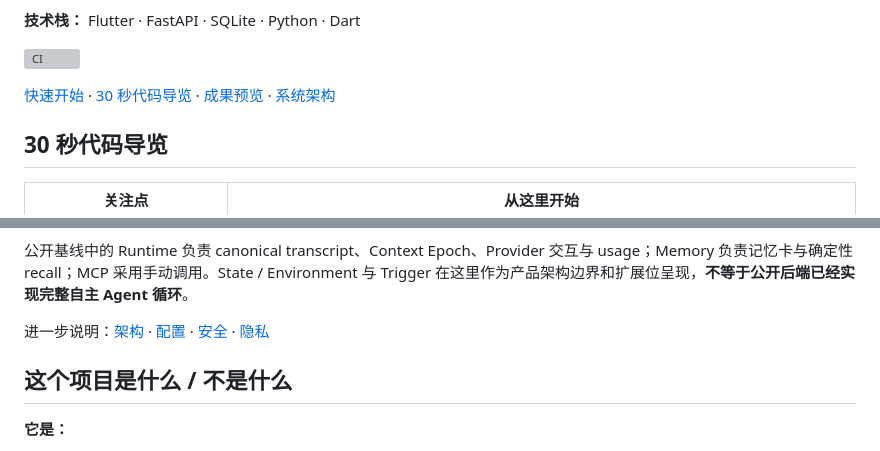
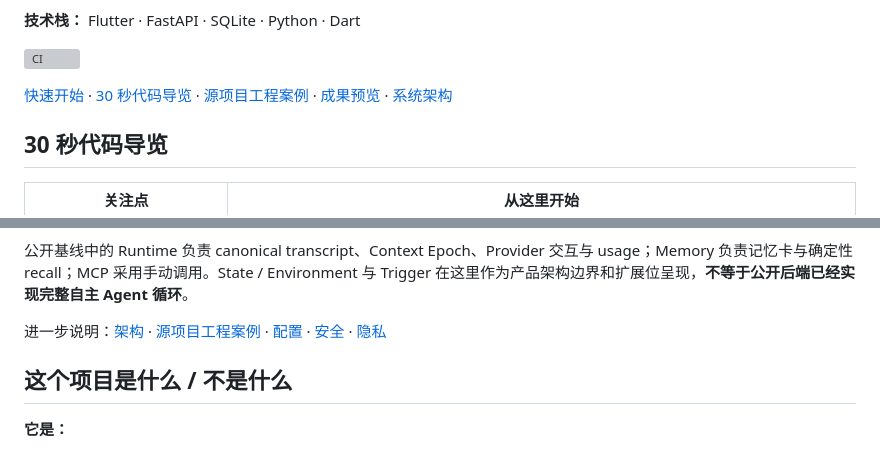
Before and after one commit to yuyu1838309000-cmd/continuum-chat, a Markdown page: README.md, 2 parts joined by grey strips. Drawn GitHub-style; grey boxes are pictures that could not be loaded.

Commit message:
docs: link portfolio engineering cases

```diff
--- a/README.md
+++ b/README.md
@@ -22,7 +22,7 @@ Continuum Chat 是一个面向**长期个人 Agent**的应用级 **LLM Agent Har
 
 [![CI](https://github.com/yuyu1838309000-cmd/continuum-chat/actions/workflows/ci.yml/badge.svg)](https://github.com/yuyu1838309000-cmd/continuum-chat/actions/workflows/ci.yml)
 
-[快速开始](#快速开始) · [30 秒代码导览](#30-秒代码导览) · [成果预览](#成果预览) · [系统架构](#系统架构)
+[快速开始](#快速开始) · [30 秒代码导览](#30-秒代码导览) · [源项目工程案例](docs/CASE_STUDIES.md) · [成果预览](#成果预览) · [系统架构](#系统架构)
 
 ## 30 秒代码导览
 
@@ -78,7 +78,7 @@ flowchart TB
 
 公开基线中的 Runtime 负责 canonical transcript、Context Epoch、Provider 交互与 usage；Memory 负责记忆卡与确定性 recall；MCP 采用手动调用。State / Environment 与 Trigger 在这里作为产品架构边界和扩展位呈现，**不等于公开后端已经实现完整自主 Agent 循环**。
 
-进一步说明：[架构](docs/ARCHITECTURE.md) · [配置](docs/CONFIGURATION.md) · [安全](SECURITY.md) · [隐私](docs/PRIVACY.md)
+进一步说明：[架构](docs/ARCHITECTURE.md) · [源项目工程案例](docs/CASE_STUDIES.md) · [配置](docs/CONFIGURATION.md) · [安全](SECURITY.md) · [隐私](docs/PRIVACY.md)
 
 ## 这个项目是什么 / 不是什么
 
```
